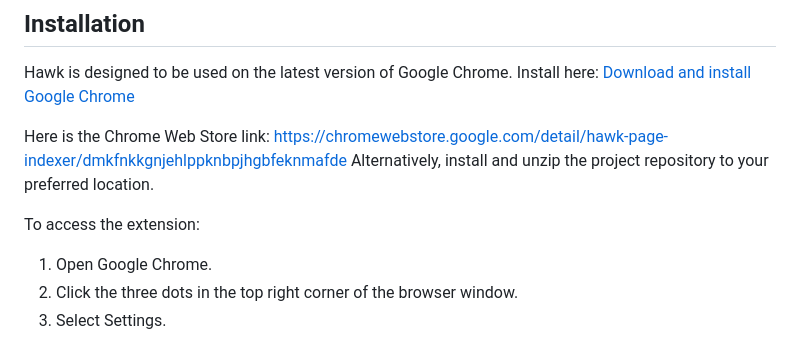
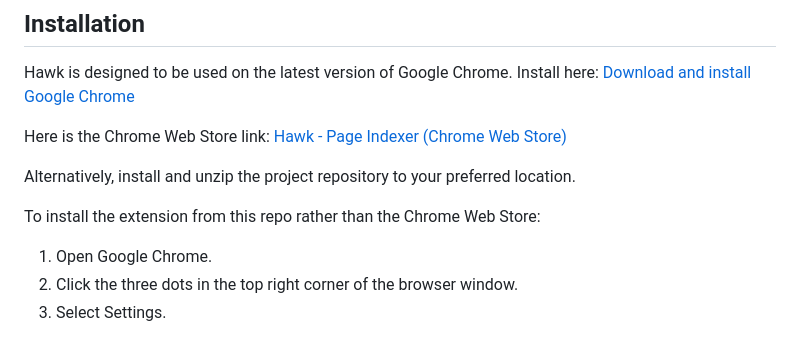
Before and after one commit to HawkExtensionTeam/Hawk, a Markdown page: README.md, the part around the change. Drawn GitHub-style.

Commit message:
Update README.md: formatting

```diff
--- a/README.md
+++ b/README.md
@@ -4,10 +4,11 @@ An indexing and productivity tool with easy backup features. Keep your to-do lis
 ## Installation
 Hawk is designed to be used on the latest version of Google Chrome. Install here: <a href="https://support.google.com/chrome/answer/95346?hl=en-GB&co=GENIE.Platform%3DDesktop#zippy=">Download and install Google Chrome</a>
 
-Here is the Chrome Web Store link: https://chromewebstore.google.com/detail/hawk-page-indexer/dmkfnkkgnjehlppknbpjhgbfeknmafde
+Here is the Chrome Web Store link: <a href="https://chromewebstore.google.com/detail/hawk-page-indexer/dmkfnkkgnjehlppknbpjhgbfeknmafde">Hawk - Page Indexer (Chrome Web Store)</a>
+
 Alternatively, install and unzip the project repository to your preferred location.
 
-To access the extension:
+To install the extension from this repo rather than the Chrome Web Store:
 1. Open Google Chrome.
 2. Click the three dots in the top right corner of the browser window.
 3. Select Settings.
```
